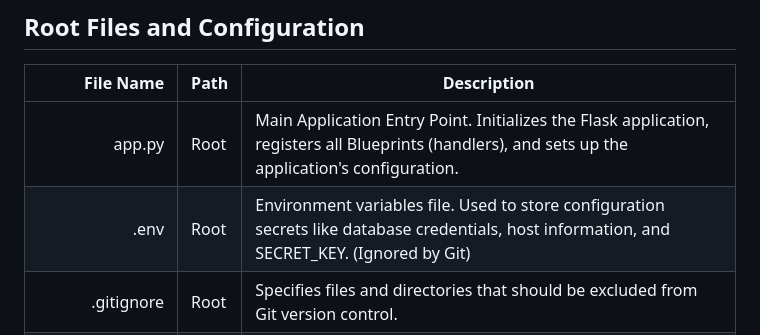
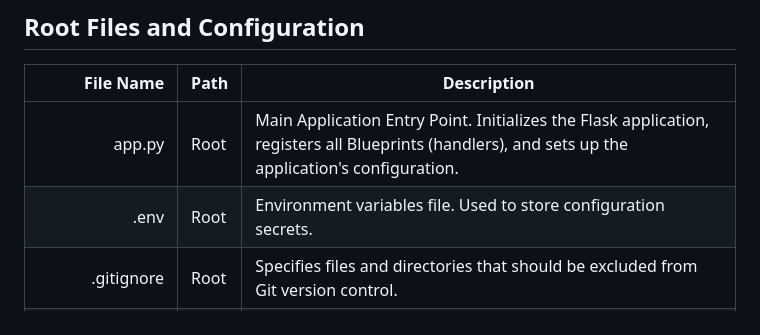
Before and after one commit to LAURAlele7/airBookingSystem, a Markdown page: README.md, the part around the change. Drawn GitHub-style.

Commit message:
Update .env file description in README.md
Removed mention of 'host information' from the .env file description.

```diff
--- a/README.md
+++ b/README.md
@@ -5,7 +5,7 @@ This section provides a detailed overview of the project's file structure and th
 | File Name |	Path |	Description |
 |-----:|-----------| ------------------------------------------- |
 | app.py	| Root	| Main Application Entry Point. Initializes the Flask application, registers all Blueprints (handlers), and sets up the application's configuration.
-| .env	| Root	| Environment variables file. Used to store configuration secrets like database credentials, host information, and SECRET_KEY. (Ignored by Git)
+| .env	| Root	| Environment variables file. Used to store configuration secrets.
 | .gitignore	| Root	| Specifies files and directories that should be excluded from Git version control.
 | requirements.txt	| Root	| Lists all Python dependencies and their exact versions required for the project to run.
 
```
